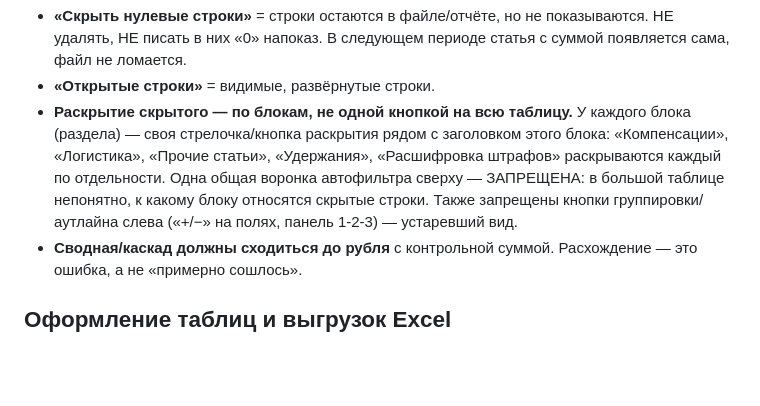
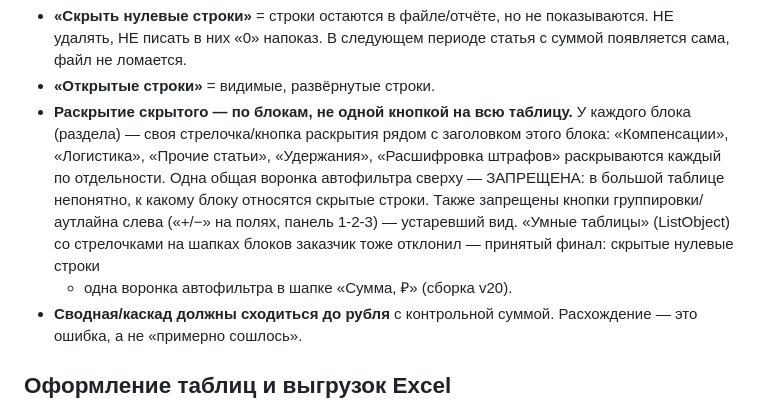
Before and after one commit to ridrid25/Test-claud-parametr, a Markdown page: CLAUDE.md, the part around the change. Rendered like a GitHub page; blank space fills up the shorter version.

Commit message:
Правила: зафиксировать принятый финал выгрузки (v20)
Co-Authored-By: Claude Opus 4.8 <noreply@anthropic.com>
Claude-Session: https://claude.ai/code/session_01VJYAw6eALdWt8TmUr6KEBm

```diff
--- a/CLAUDE.md
+++ b/CLAUDE.md
@@ -16,7 +16,9 @@
   Одна общая воронка автофильтра сверху — ЗАПРЕЩЕНА: в большой таблице
   непонятно, к какому блоку относятся скрытые строки. Также запрещены
   кнопки группировки/аутлайна слева («+/−» на полях, панель 1-2-3) —
-  устаревший вид.
+  устаревший вид. «Умные таблицы» (ListObject) со стрелочками на шапках
+  блоков заказчик тоже отклонил — принятый финал: скрытые нулевые строки
+  + одна воронка автофильтра в шапке «Сумма, ₽» (сборка v20).
 - **Сводная/каскад должны сходиться до рубля** с контрольной суммой.
   Расхождение — это ошибка, а не «примерно сошлось».
 
```
